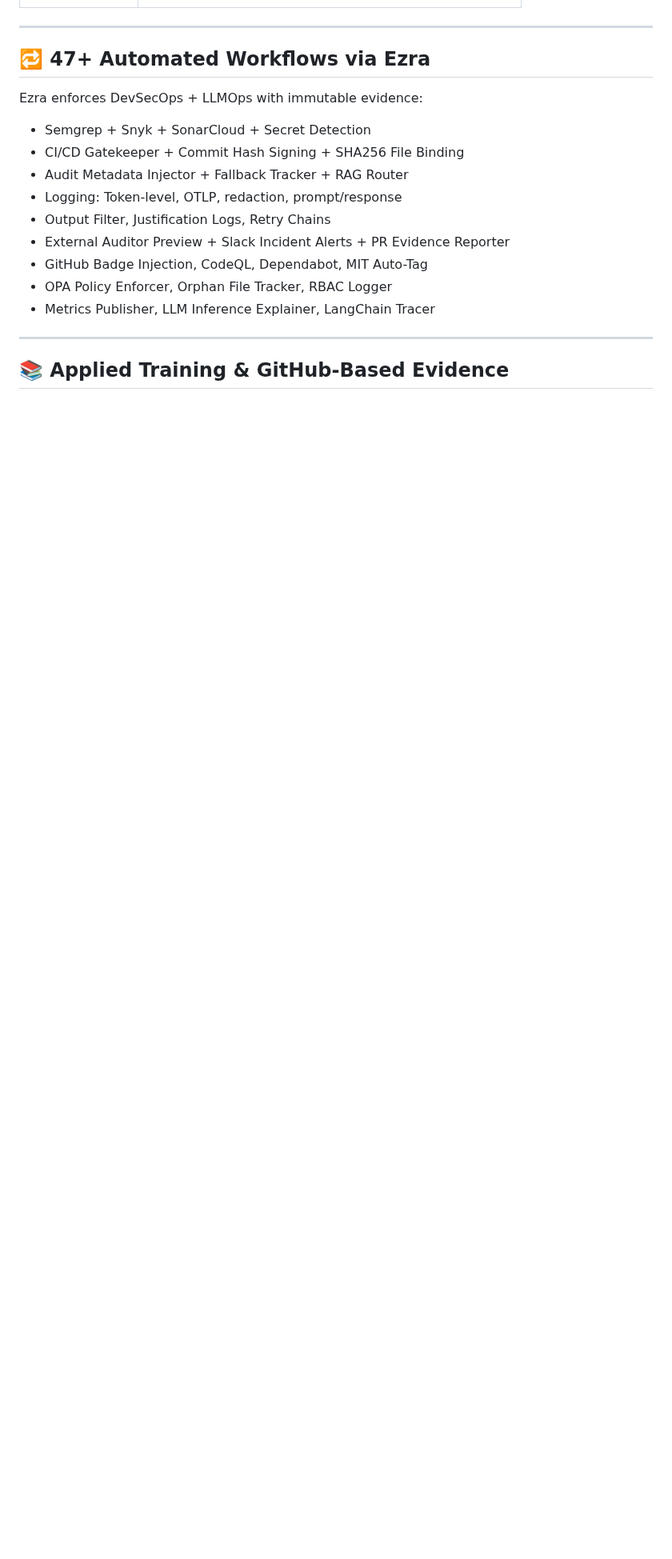
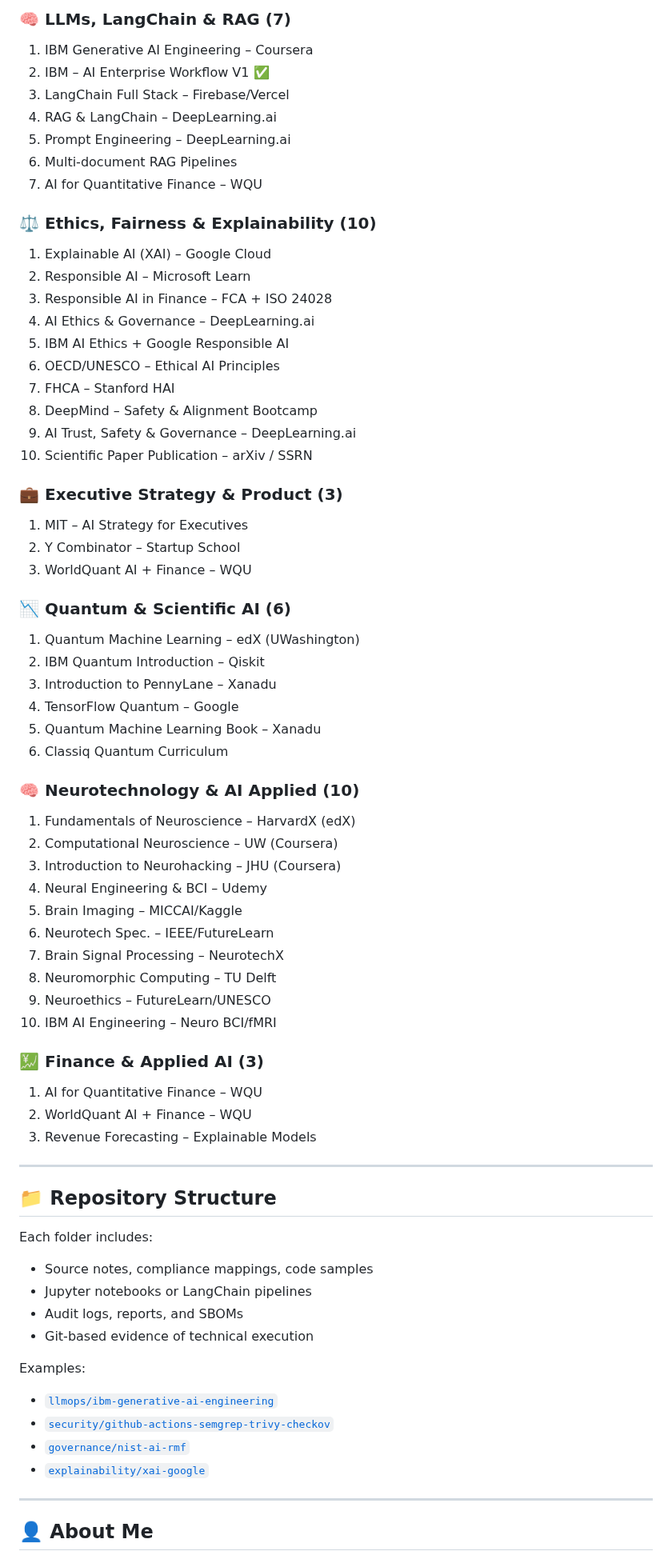
Before and after one commit to Fabiobeverton/fabiobeverton.github.io, a Markdown page: README.md, the part around one of its changes. Shown at 80% size. Drawn GitHub-style; blank space fills up the shorter version.

```diff
--- a/README.md
+++ b/README.md
@@ -62,21 +57,72 @@ SaaS ecosystem integrating AI, compliance, finance and legal intelligence.
+### 🧠 LLMs, LangChain & RAG (7)
+1. IBM Generative AI Engineering – Coursera
+2. IBM – AI Enterprise Workflow V1 ✅
+3. LangChain Full Stack – Firebase/Vercel
+4. RAG & LangChain – DeepLearning.ai
+5. Prompt Engineering – DeepLearning.ai
+6. Multi-document RAG Pipelines
+7. AI for Quantitative Finance – WQU
+
+### ⚖️ Ethics, Fairness & Explainability (10)
+1. Explainable AI (XAI) – Google Cloud
+2. Responsible AI – Microsoft Learn
+3. Responsible AI in Finance – FCA + ISO 24028
+4. AI Ethics & Governance – DeepLearning.ai
+5. IBM AI Ethics + Google Responsible AI
+6. OECD/UNESCO – Ethical AI Principles
+7. FHCA – Stanford HAI
+8. DeepMind – Safety & Alignment Bootcamp
+9. AI Trust, Safety & Governance – DeepLearning.ai
+10. Scientific Paper Publication – arXiv / SSRN
+
+### 💼 Executive Strategy & Product (3)
+1. MIT – AI Strategy for Executives
+2. Y Combinator – Startup School
+3. WorldQuant AI + Finance – WQU
+
+### 📉 Quantum & Scientific AI (6)
+1. Quantum Machine Learning – edX (UWashington)
+2. IBM Quantum Introduction – Qiskit
+3. Introduction to PennyLane – Xanadu
+4. TensorFlow Quantum – Google
+5. Quantum Machine Learning Book – Xanadu
+6. Classiq Quantum Curriculum
+
+### 🧠 Neurotechnology & AI Applied (10)
+1. Fundamentals of Neuroscience – HarvardX (edX)
+2. Computational Neuroscience – UW (Coursera)
+3. Introduction to Neurohacking – JHU (Coursera)
+4. Neural Engineering & BCI – Udemy
+5. Brain Imaging – MICCAI/Kaggle
+6. Neurotech Spec. – IEEE/FutureLearn
+7. Brain Signal Processing – NeurotechX
+8. Neuromorphic Computing – TU Delft
+9. Neuroethics – FutureLearn/UNESCO
+10. IBM AI Engineering – Neuro BCI/fMRI
+
+### 💹 Finance & Applied AI (3)
+1. AI for Quantitative Finance – WQU
+2. WorldQuant AI + Finance – WQU
+3. Revenue Forecasting – Explainable Models
 
 ---
 
-## 🔁 47+ Automated Workflows via Ezra
+## 📁 Repository Structure
 
-Ezra enforces DevSecOps + LLMOps with immutable evidence:
+Each folder includes:
 
-- Semgrep + Snyk + SonarCloud + Secret Detection
-- CI/CD Gatekeeper + Commit Hash Signing + SHA256 File Binding
-- Audit Metadata Injector + Fallback Tracker + RAG Router
-- Logging: Token-level, OTLP, redaction, prompt/response
-- Output Filter, Justification Logs, Retry Chains
-- External Auditor Preview + Slack Incident Alerts + PR Evidence Reporter
-- GitHub Badge Injection, CodeQL, Dependabot, MIT Auto-Tag
-- OPA Policy Enforcer, Orphan File Tracker, RBAC Logger
-- Metrics Publisher, LLM Inference Explainer, LangChain Tracer
+- Source notes, compliance mappings, code samples
+- Jupyter notebooks or LangChain pipelines
+- Audit logs, reports, and SBOMs
+- Git-based evidence of technical execution
+
+Examples:
+- [`llmops/ibm-generative-ai-engineering`](https://github.com/fabiobeverton/ai-compliance-learning-journey/tree/main/llmops/ibm-generative-ai-engineering)
+- [`security/github-actions-semgrep-trivy-checkov`](https://github.com/fabiobeverton/ai-compliance-learning-journey/tree/main/security/github-actions-semgrep-trivy-checkov)
+- [`governance/nist-ai-rmf`](https://github.com/fabiobeverton/ai-compliance-learning-journey/tree/main/governance/nist-ai-rmf)
+- [`explainability/xai-google`](https://github.com/fabiobeverton/ai-compliance-learning-journey/tree/main/explainability/xai-google)
 
 ---
 
-## 📚 Applied Training & GitHub-Based Evidence
+## 👤 About Me
 
```
Also changed, not shown: other parts of README.md (+53 -90 lines).
